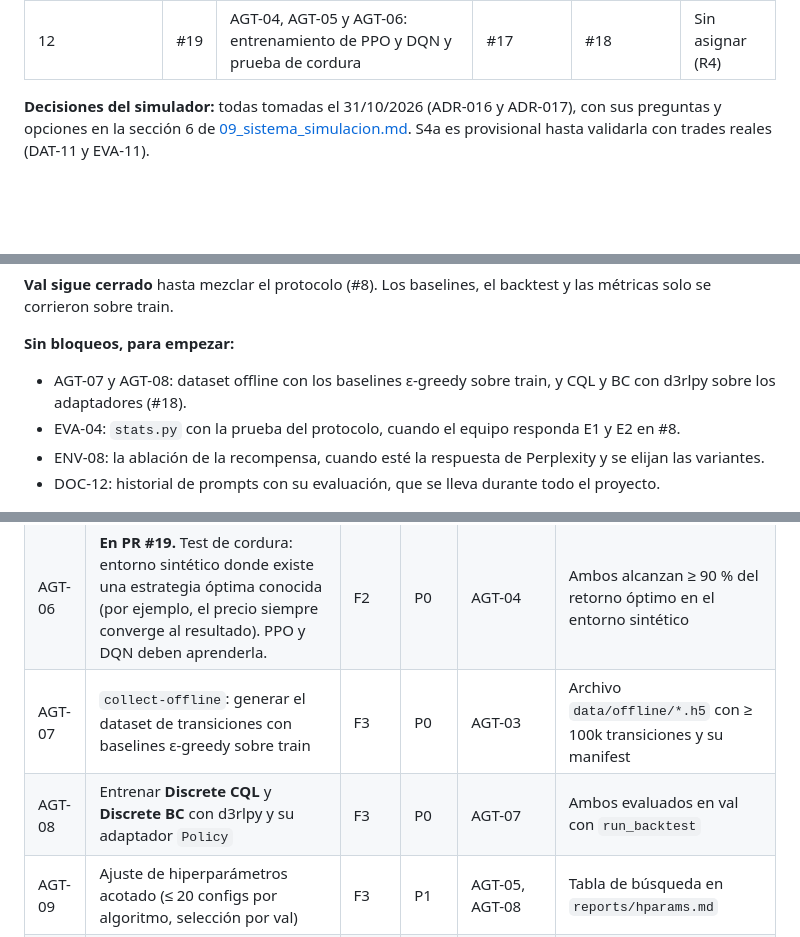
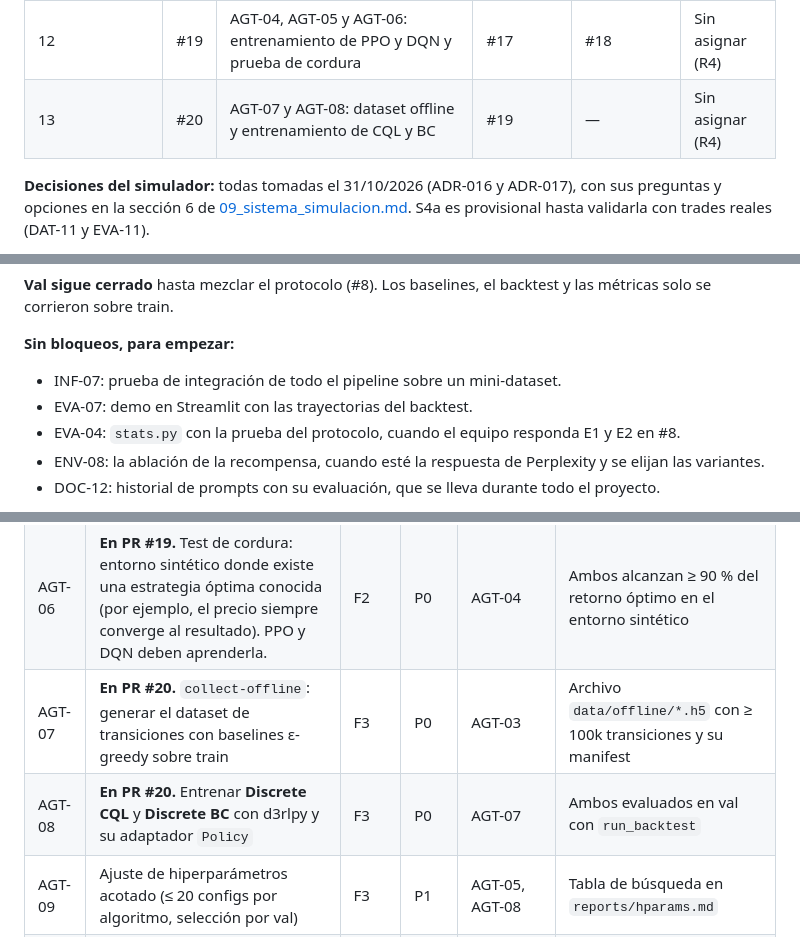
Before and after one commit to donmatthiuz/RL, a Markdown page: docs/04_tareas.md, 3 parts joined by grey strips. Drawn GitHub-style; blank space fills up the shorter version.

Commit message:
docs: agregar el PR de offline RL al tablero [AGT-07] [AGT-08]

```diff
--- a/docs/04_tareas.md
+++ b/docs/04_tareas.md
@@ -67,6 +68,7 @@ flowchart LR
 | 10 | #16 | EVA-03: métricas | #14 | — | Sin asignar (R5) |
 | 11 | #17 | ENV-07: `render()` en modo texto | #16 | — | R3 |
 | 12 | #19 | AGT-04, AGT-05 y AGT-06: entrenamiento de PPO y DQN y prueba de cordura | #17 | #18 | Sin asignar (R4) |
+| 13 | #20 | AGT-07 y AGT-08: dataset offline y entrenamiento de CQL y BC | #19 | — | Sin asignar (R4) |
 
 **Decisiones del simulador:** todas tomadas el 31/10/2026 (ADR-016 y ADR-017), con sus preguntas y
 opciones en la sección 6 de [09_sistema_simulacion.md](09_sistema_simulacion.md). S4a es
@@ -86,8 +88,8 @@ solo se corrieron sobre train.
 
 **Sin bloqueos, para empezar:**
 
-- AGT-07 y AGT-08: dataset offline con los baselines ε-greedy sobre train, y CQL y BC con d3rlpy
-  sobre los adaptadores (#18).
+- INF-07: prueba de integración de todo el pipeline sobre un mini-dataset.
+- EVA-07: demo en Streamlit con las trayectorias del backtest.
 - EVA-04: `stats.py` con la prueba del protocolo, cuando el equipo responda E1 y E2 en #8.
 - ENV-08: la ablación de la recompensa, cuando esté la respuesta de Perplexity y se elijan las
   variantes.
@@ -189,8 +191,8 @@ La CI/CD volvió al alcance con el ADR-014, que reemplaza al ADR-010.
 | AGT-04 | **En PR #19.** `train_sb3.py` para **PPO**: entornos vectorizados, `EvalCallback` en *val*, checkpoints, TensorBoard y guardado de la config resuelta | F2 | P0 | ENV-07, INF-05 | PPO entrena y **supera a `Random`** en val en una corrida corta |
 | AGT-05 | **En PR #19.** **DQN** con el mismo script (ε-schedule, replay buffer, target network) | F2 | P0 | AGT-04 | DQN entrena y supera a `Random` en val |
 | AGT-06 | **En PR #19.** Test de cordura: entorno sintético donde existe una estrategia óptima conocida (por ejemplo, el precio siempre converge al resultado). PPO y DQN deben aprenderla. | F2 | P0 | AGT-04 | Ambos alcanzan ≥ 90 % del retorno óptimo en el entorno sintético |
-| AGT-07 | `collect-offline`: generar el dataset de transiciones con baselines ε-greedy sobre train | F3 | P0 | AGT-03 | Archivo `data/offline/*.h5` con ≥ 100k transiciones y su manifest |
-| AGT-08 | Entrenar **Discrete CQL** y **Discrete BC** con d3rlpy y su adaptador `Policy` | F3 | P0 | AGT-07 | Ambos evaluados en val con `run_backtest` |
+| AGT-07 | **En PR #20.** `collect-offline`: generar el dataset de transiciones con baselines ε-greedy sobre train | F3 | P0 | AGT-03 | Archivo `data/offline/*.h5` con ≥ 100k transiciones y su manifest |
+| AGT-08 | **En PR #20.** Entrenar **Discrete CQL** y **Discrete BC** con d3rlpy y su adaptador `Policy` | F3 | P0 | AGT-07 | Ambos evaluados en val con `run_backtest` |
 | AGT-09 | Ajuste de hiperparámetros acotado (≤ 20 configs por algoritmo, selección por val) | F3 | P1 | AGT-05, AGT-08 | Tabla de búsqueda en `reports/hparams.md` |
 | AGT-10 | Entrenamiento final: 5 semillas por algoritmo con la mejor config, y modelos congelados | F3 | P0 | AGT-09 | `models/final/` completo, con config, semilla y commit en cada run |
 
```
Also changed, not shown: other parts of docs/04_tareas.md (+1 -0 lines).
